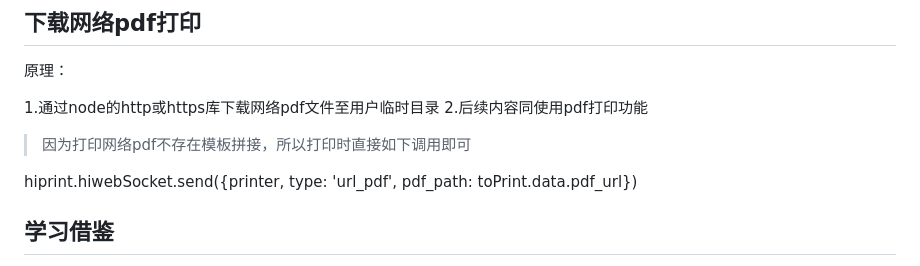
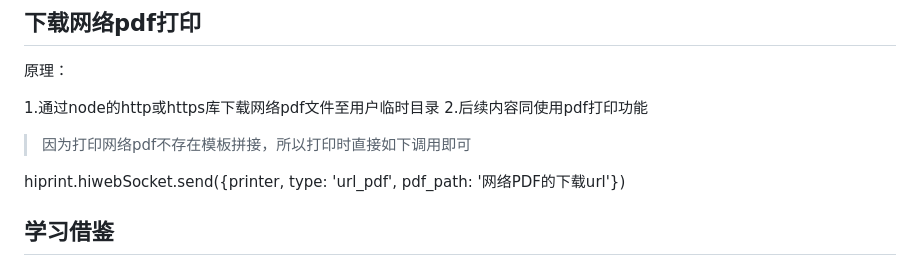
Before and after one commit to CcSimple/electron-hiprint, a Markdown page: README.md, the part around the change. GitHub-like rendering.

Commit message:
调整文案

```diff
--- a/README.md
+++ b/README.md
@@ -107,7 +107,7 @@ eg: {height: 80 * 1000, width: 60 * 1000}
 
 > 因为打印网络pdf不存在模板拼接，所以打印时直接如下调用即可
 
-hiprint.hiwebSocket.send({printer, type: 'url_pdf', pdf_path: toPrint.data.pdf_url})
+hiprint.hiwebSocket.send({printer, type: 'url_pdf', pdf_path: '网络PDF的下载url'})
 
 ## 学习借鉴
 
```
